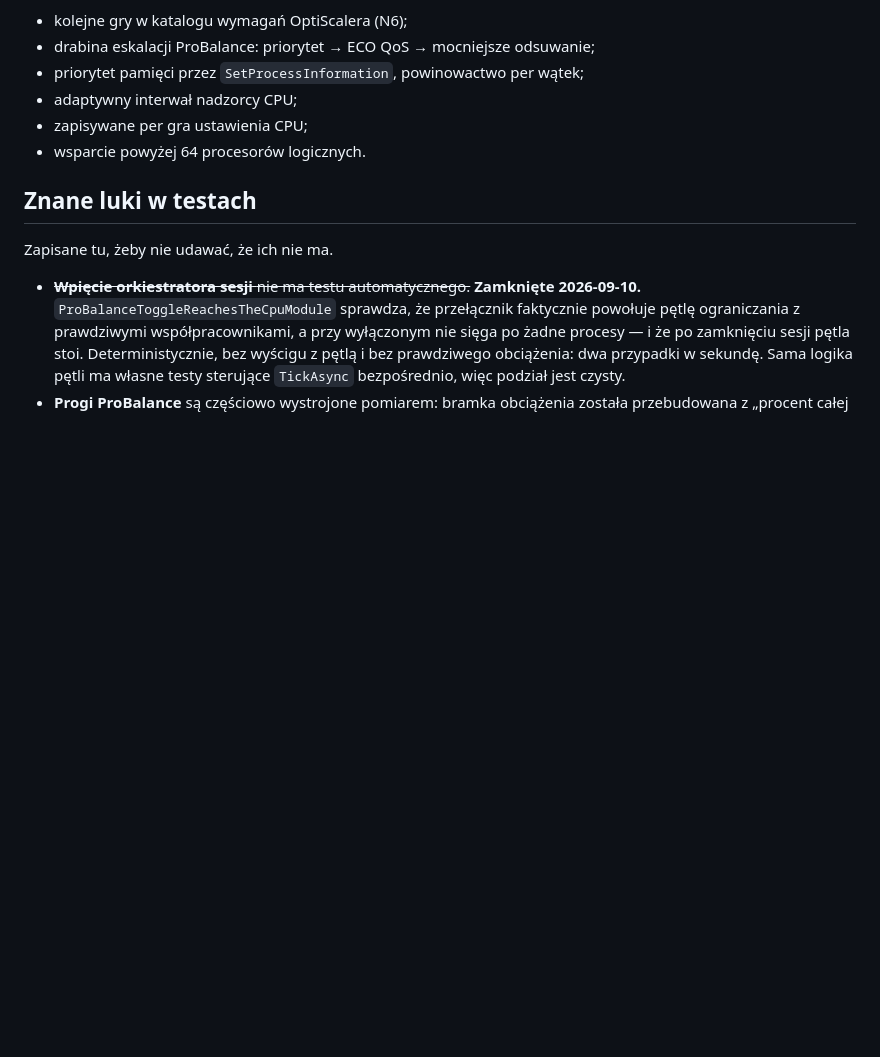
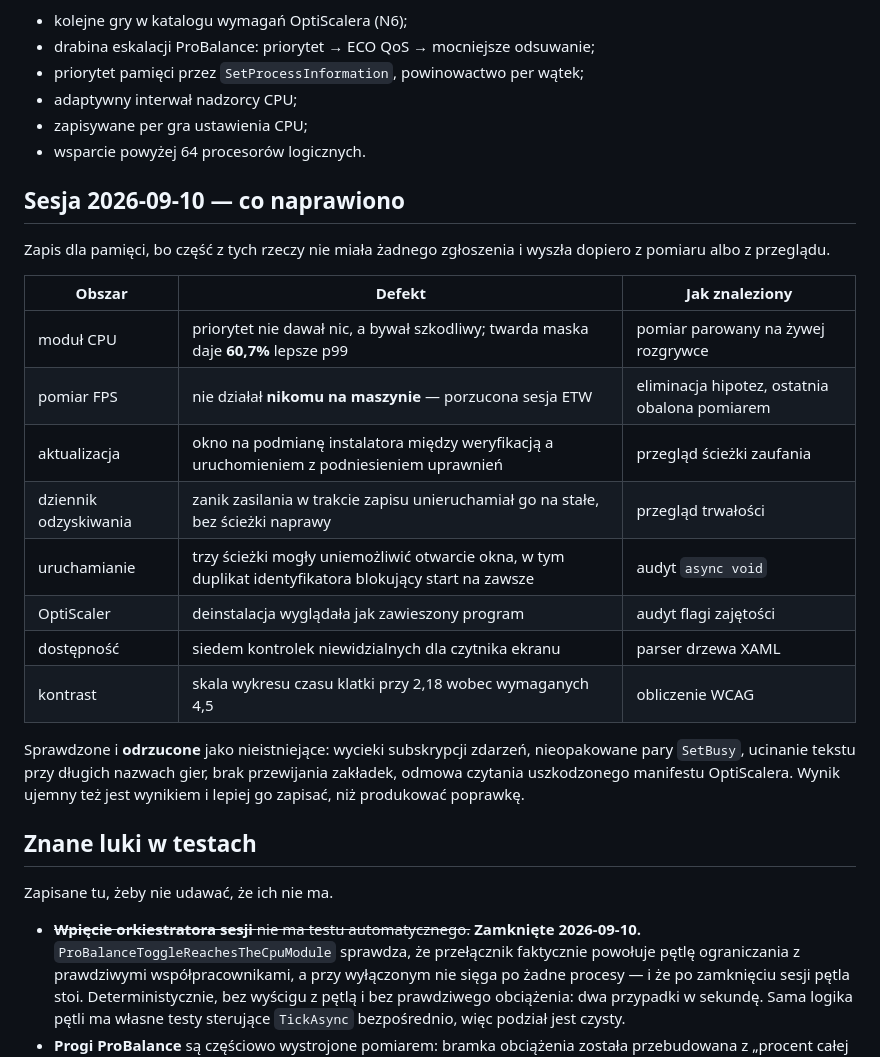
Before and after one commit to Dismonder/Dismode, a Markdown page: docs/exec-plans/README.md, the part around the change. GitHub-like rendering; blank space fills up the shorter version.

Commit message:
docs: podsumowanie sesji 2026-09-10
Osiem naprawionych defektow, z ktorych zaden nie mial zgloszenia — wyszly
z pomiaru albo z przegladu. Do tego piec podejrzen sprawdzonych i odrzuconych
jako nieistniejace, zapisanych osobno, bo wynik ujemny tez jest wynikiem.

```diff
--- a/docs/exec-plans/README.md
+++ b/docs/exec-plans/README.md
@@ -92,6 +92,27 @@ modułu, o którym nie wiemy, czy działa, tylko powiększa dług.
 - zapisywane per gra ustawienia CPU;
 - wsparcie powyżej 64 procesorów logicznych.
 
+## Sesja 2026-09-10 — co naprawiono
+
+Zapis dla pamięci, bo część z tych rzeczy nie miała żadnego zgłoszenia i wyszła
+dopiero z pomiaru albo z przeglądu.
+
+| Obszar | Defekt | Jak znaleziony |
+|---|---|---|
+| moduł CPU | priorytet nie dawał nic, a bywał szkodliwy; twarda maska daje **60,7%** lepsze p99 | pomiar parowany na żywej rozgrywce |
+| pomiar FPS | nie działał **nikomu na maszynie** — porzucona sesja ETW | eliminacja hipotez, ostatnia obalona pomiarem |
+| aktualizacja | okno na podmianę instalatora między weryfikacją a uruchomieniem z podniesieniem uprawnień | przegląd ścieżki zaufania |
+| dziennik odzyskiwania | zanik zasilania w trakcie zapisu unieruchamiał go na stałe, bez ścieżki naprawy | przegląd trwałości |
+| uruchamianie | trzy ścieżki mogły uniemożliwić otwarcie okna, w tym duplikat identyfikatora blokujący start na zawsze | audyt `async void` |
+| OptiScaler | deinstalacja wyglądała jak zawieszony program | audyt flagi zajętości |
+| dostępność | siedem kontrolek niewidzialnych dla czytnika ekranu | parser drzewa XAML |
+| kontrast | skala wykresu czasu klatki przy 2,18 wobec wymaganych 4,5 | obliczenie WCAG |
+
+Sprawdzone i **odrzucone** jako nieistniejące: wycieki subskrypcji zdarzeń,
+nieopakowane pary `SetBusy`, ucinanie tekstu przy długich nazwach gier,
+brak przewijania zakładek, odmowa czytania uszkodzonego manifestu OptiScalera.
+Wynik ujemny też jest wynikiem i lepiej go zapisać, niż produkować poprawkę.
+
 ## Znane luki w testach
 
 Zapisane tu, żeby nie udawać, że ich nie ma.
```
